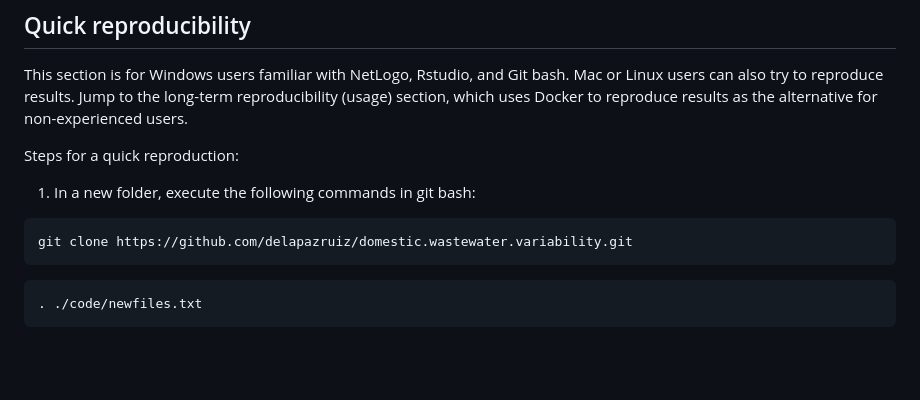
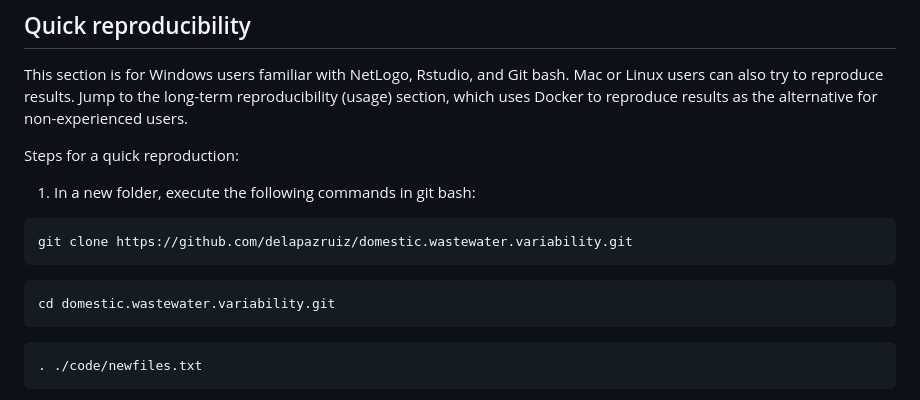
Before and after one commit to delapazruiz/domestic.wastewater.variability, a Markdown page: README.md, the part around the change. Rendered like a GitHub page; blank space fills up the shorter version.

Commit message:
moving to the folder to execute the bash

````diff
--- a/README.md
+++ b/README.md
@@ -91,6 +91,10 @@ Steps for a quick reproduction:
 
 ``` bash
 git clone https://github.com/delapazruiz/domestic.wastewater.variability.git
+```
+
+``` bash
+cd domestic.wastewater.variability.git
 ```
 
 ``` bash
````
